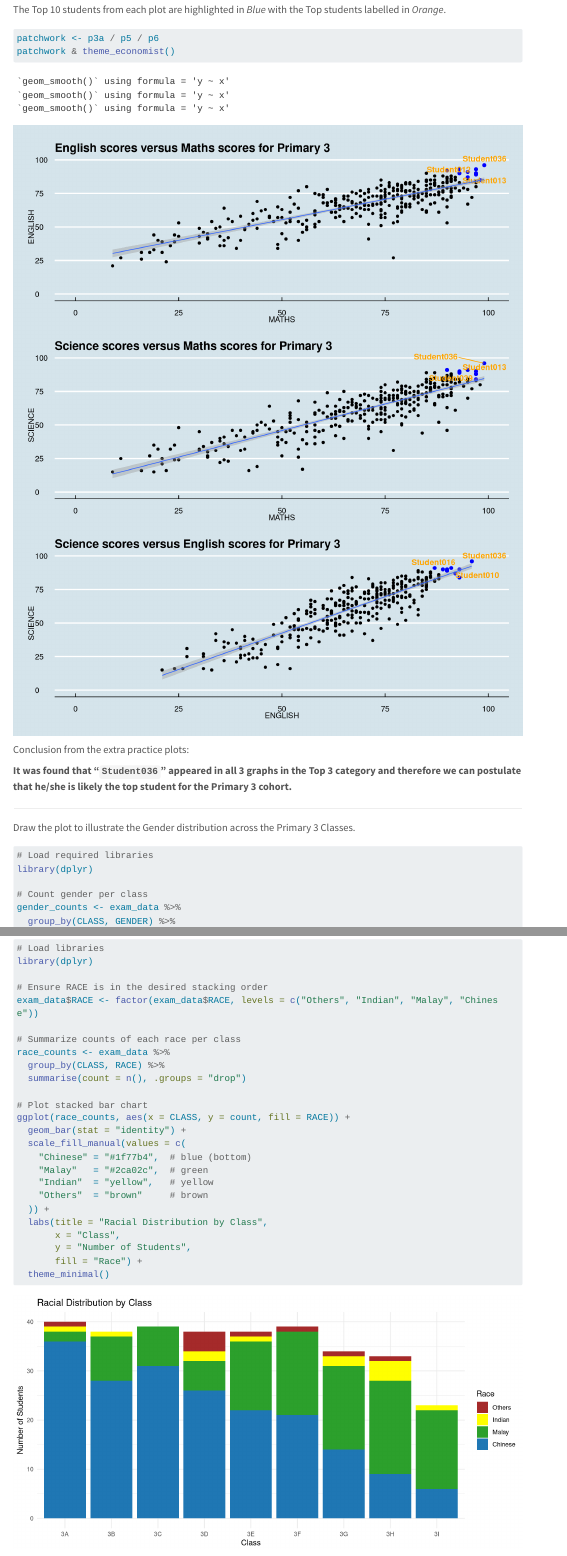
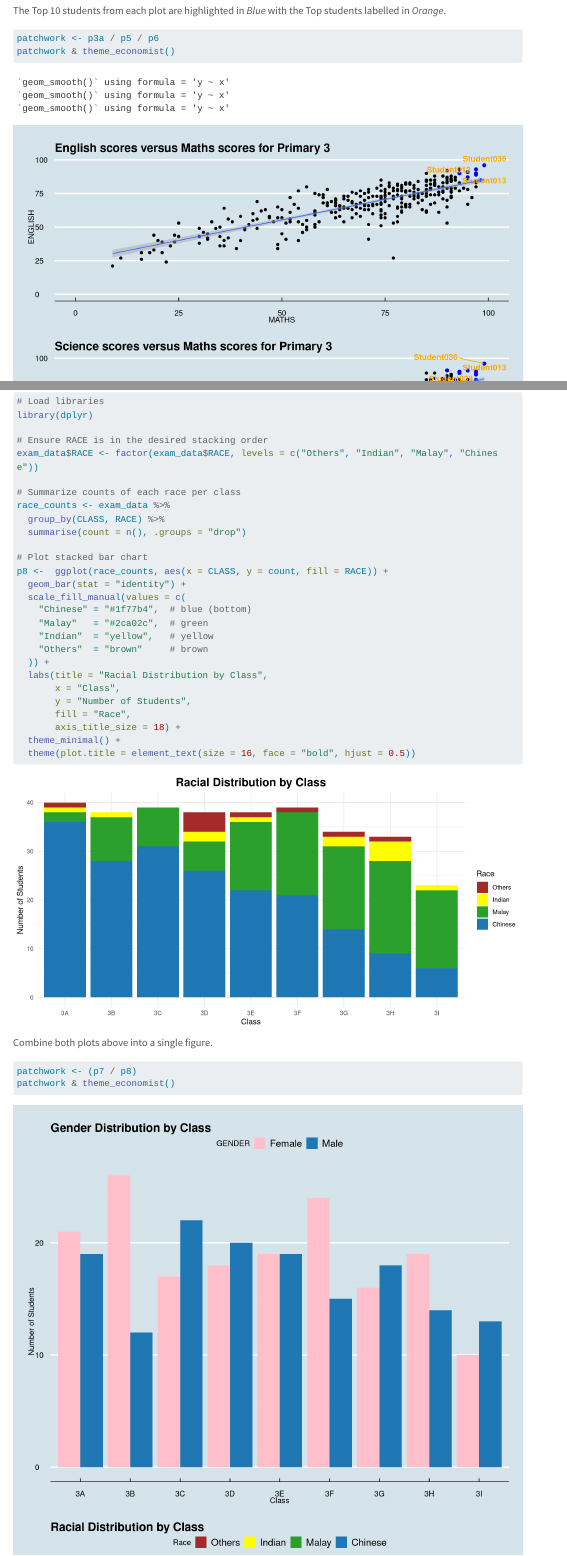
Before and after one commit to dchiamz2024/ISSS608-VAA, a Quarto document (Hands-on_Ex/Hands-on_Ex02/Hands-On_Ex02.qmd): the page in a window 1100 px wide, from 13530 px down before the commit and from 13480 px down after it, so that both start at the same text, and a second part further down, joined at a grey line. Rendered offline with R 4.5, knitr and Pandoc in place of Quarto, with nearby package versions; code that draws random numbers runs with fixed seeds of ours; some code elsewhere in the file could not run offline; menus at the side of the page are left out; long lines of code are wrapped.

Commit message:
5th draft submission for Hands-on Ex2

````diff
--- a/Hands-on_Ex/Hands-on_Ex02/Hands-On_Ex02.qmd
+++ b/Hands-on_Ex/Hands-on_Ex02/Hands-On_Ex02.qmd
@@ -404,7 +404,7 @@ p3 + inset_element(p2,
 
 Figure below is created by combining patchwork and theme_economist() of ggthemes package discussed earlier.
 
-```{r}
+```{r fig.width=10}
 patchwork <- (p1 / p2) | p3
 patchwork & theme_economist()
 ```
@@ -521,7 +522,7 @@ gender_counts <- exam_data %>%
   summarise(count = n(), .groups = "drop")
 
 # Plot the bar chart
-ggplot(gender_counts, aes(x = CLASS, y = count, fill = GENDER)) +
+p7 <-  ggplot(gender_counts, aes(x = CLASS, y = count, fill = GENDER)) +
   geom_bar(stat = "identity", position = "dodge") +
   labs(title = "Gender Distribution by Class",
        x = "Class",
@@ -530,9 +531,15 @@ ggplot(gender_counts, aes(x = CLASS, y = count, fill = GENDER)) +
   theme_wsj()
 
 ```
--------------
+
+```{r, echo=FALSE, fig.width=10}
+p7
+```
+
+------------------------------------------------------------------------
 
 Draw the plot to illustrate the Racial distribution across the Primary 3 Classes.
+
 ```{r fig.width=10}
 # Load libraries
 library(dplyr)
@@ -546,7 +553,7 @@ race_counts <- exam_data %>%
   summarise(count = n(), .groups = "drop")
 
 # Plot stacked bar chart
-ggplot(race_counts, aes(x = CLASS, y = count, fill = RACE)) +
+p8 <-  ggplot(race_counts, aes(x = CLASS, y = count, fill = RACE)) +
   geom_bar(stat = "identity") +
   scale_fill_manual(values = c(
     "Chinese" = "#1f77b4",  # blue (bottom)
@@ -557,7 +564,21 @@ ggplot(race_counts, aes(x = CLASS, y = count, fill = RACE)) +
   labs(title = "Racial Distribution by Class",
        x = "Class",
        y = "Number of Students",
-       fill = "Race") +
-  theme_minimal()
+       fill = "Race",
+       axis_title_size = 18) +
+  theme_minimal() +
+  theme(plot.title = element_text(size = 16, face = "bold", hjust = 0.5))
 
 ```
+
+```{r, echo=FALSE, fig.width=10}
+p8
+
+```
+
+Combine both plots above into a single figure.
+
+```{r fig.height=16, fig.width=10}
+patchwork <- (p7 / p8)
+patchwork & theme_economist()
+```
````
Also changed, not shown: Hands-on_Ex/Hands-on_Ex02/Hands-On_Ex02.qmd (5 more changed lines), 14 other files.
